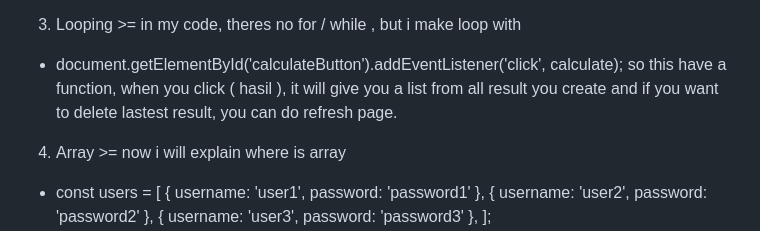
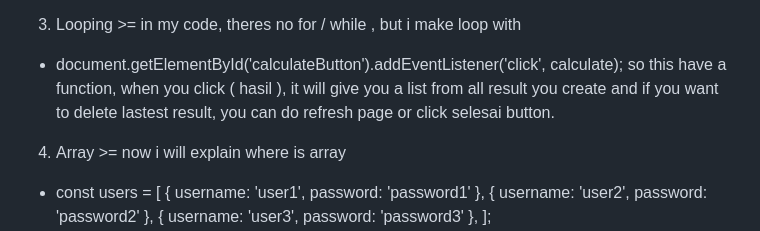
Before and after one commit to kevine112/Landing-page, a Markdown page: README.md, the part around the change. Drawn GitHub-style.

```diff
--- a/README.md
+++ b/README.md
@@ -33,7 +33,7 @@ here i want to explain what i create ( Landing page with DOM, Function, Looping,
 
 3. Looping >= in my code, theres no for / while , but i make loop with
   - document.getElementById('calculateButton').addEventListener('click', calculate);
-so this have a function, when you click ( hasil ), it will give you a list from all result you create and if you want to delete lastest result, you can do refresh page.
+so this have a function, when you click ( hasil ), it will give you a list from all result you create and if you want to delete lastest result, you can do refresh page or click selesai button.
 
 4. Array >= now i will explain where is array
   - const users = [
```
